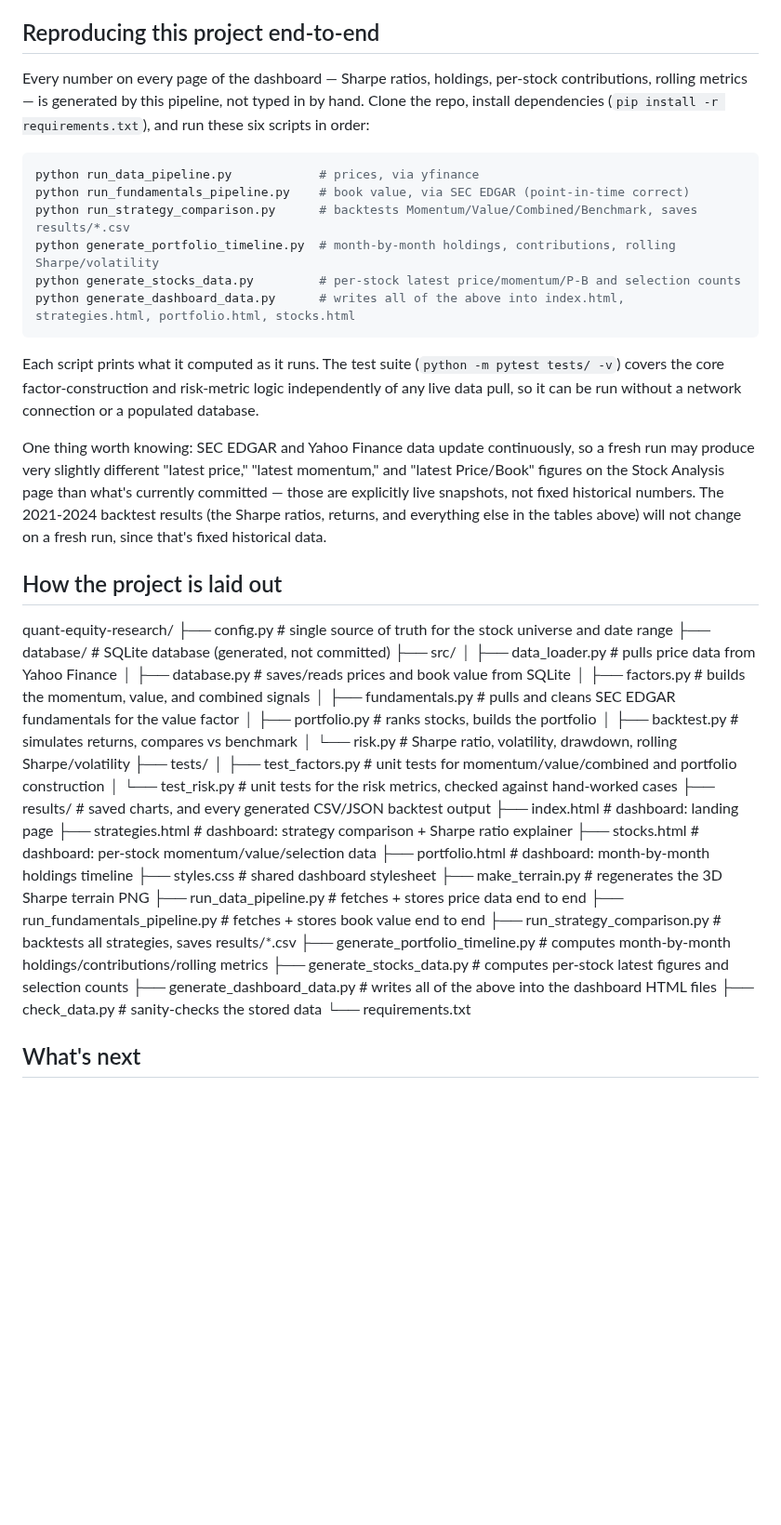
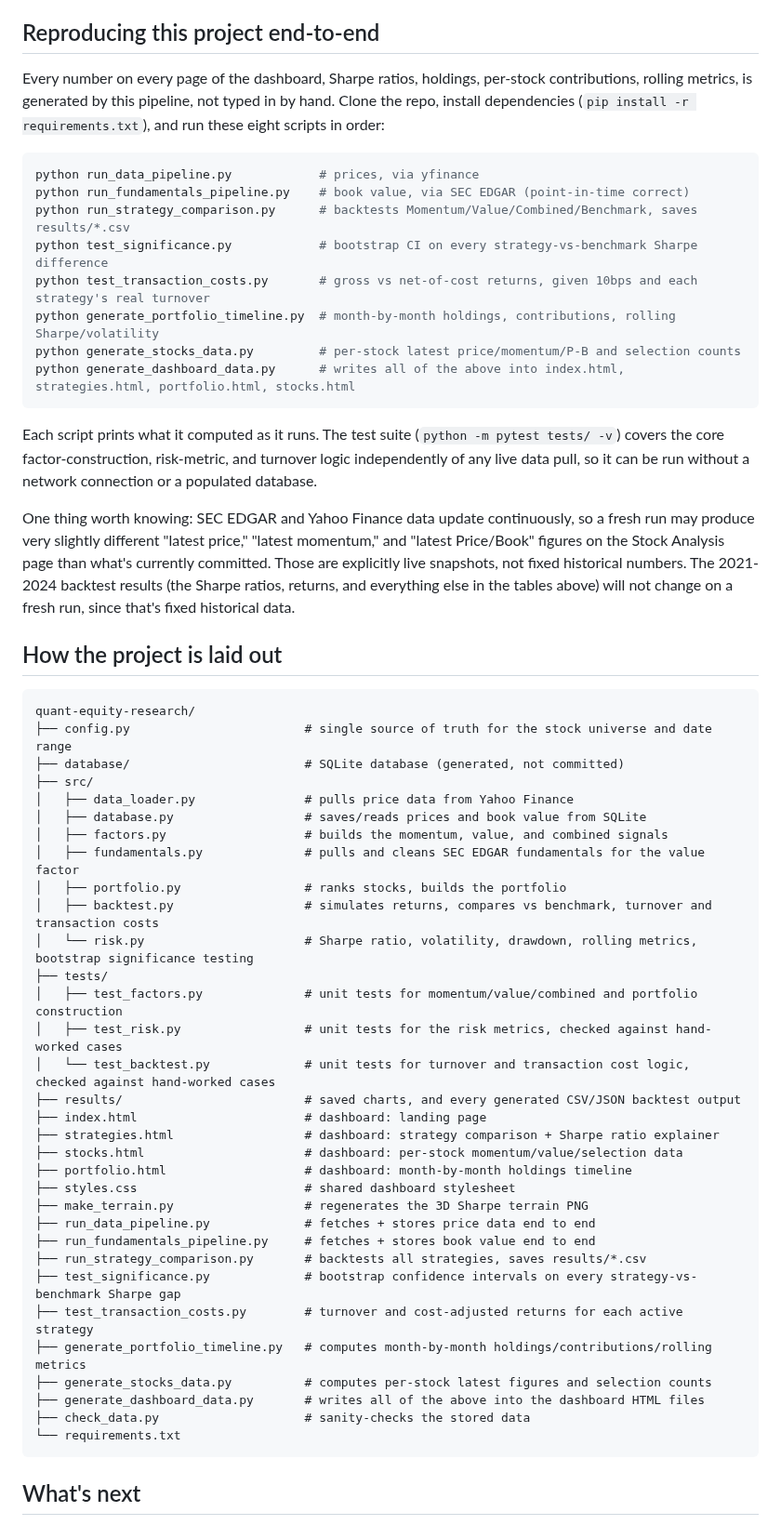
Before and after one commit to ronaldoexmachina13/quant-equity-research, a Markdown page: README.md, the part around one of its changes. Shown at 93% size. GitHub-like rendering; blank space fills up the shorter version.

````diff
--- a/README.md
+++ b/README.md
@@ -201,53 +219,60 @@ Python (pandas, NumPy, matplotlib, yfinance, requests), SQLite, the SEC's public
 
 ## Reproducing this project end-to-end
 
-Every number on every page of the dashboard — Sharpe ratios, holdings, per-stock contributions, rolling metrics — is generated by this pipeline, not typed in by hand. Clone the repo, install dependencies (`pip install -r requirements.txt`), and run these six scripts in order:
+Every number on every page of the dashboard, Sharpe ratios, holdings, per-stock contributions, rolling metrics, is generated by this pipeline, not typed in by hand. Clone the repo, install dependencies (`pip install -r requirements.txt`), and run these eight scripts in order:
 
 ```bash
 python run_data_pipeline.py            # prices, via yfinance
 python run_fundamentals_pipeline.py    # book value, via SEC EDGAR (point-in-time correct)
 python run_strategy_comparison.py      # backtests Momentum/Value/Combined/Benchmark, saves results/*.csv
+python test_significance.py            # bootstrap CI on every strategy-vs-benchmark Sharpe difference
+python test_transaction_costs.py       # gross vs net-of-cost returns, given 10bps and each strategy's real turnover
 python generate_portfolio_timeline.py  # month-by-month holdings, contributions, rolling Sharpe/volatility
 python generate_stocks_data.py         # per-stock latest price/momentum/P-B and selection counts
 python generate_dashboard_data.py      # writes all of the above into index.html, strategies.html, portfolio.html, stocks.html
 ```
 
-Each script prints what it computed as it runs. The test suite (`python -m pytest tests/ -v`) covers the core factor-construction and risk-metric logic independently of any live data pull, so it can be run without a network connection or a populated database.
+Each script prints what it computed as it runs. The test suite (`python -m pytest tests/ -v`) covers the core factor-construction, risk-metric, and turnover logic independently of any live data pull, so it can be run without a network connection or a populated database.
 
-One thing worth knowing: SEC EDGAR and Yahoo Finance data update continuously, so a fresh run may produce very slightly different "latest price," "latest momentum," and "latest Price/Book" figures on the Stock Analysis page than what's currently committed — those are explicitly live snapshots, not fixed historical numbers. The 2021-2024 backtest results (the Sharpe ratios, returns, and everything else in the tables above) will not change on a fresh run, since that's fixed historical data.
+One thing worth knowing: SEC EDGAR and Yahoo Finance data update continuously, so a fresh run may produce very slightly different "latest price," "latest momentum," and "latest Price/Book" figures on the Stock Analysis page than what's currently committed. Those are explicitly live snapshots, not fixed historical numbers. The 2021-2024 backtest results (the Sharpe ratios, returns, and everything else in the tables above) will not change on a fresh run, since that's fixed historical data.
+
 
 ## How the project is laid out
 
+```
 quant-equity-research/
-├── config.py # single source of truth for the stock universe and date range
-├── database/ # SQLite database (generated, not committed)
+├── config.py                        # single source of truth for the stock universe and date range
+├── database/                        # SQLite database (generated, not committed)
 ├── src/
-│ ├── data_loader.py # pulls price data from Yahoo Finance
-│ ├── database.py # saves/reads prices and book value from SQLite
-│ ├── factors.py # builds the momentum, value, and combined signals
-│ ├── fundamentals.py # pulls and cleans SEC EDGAR fundamentals for the value factor
-│ ├── portfolio.py # ranks stocks, builds the portfolio
-│ ├── backtest.py # simulates returns, compares vs benchmark
-│ └── risk.py # Sharpe ratio, volatility, drawdown, rolling Sharpe/volatility
+│   ├── data_loader.py               # pulls price data from Yahoo Finance
+│   ├── database.py                  # saves/reads prices and book value from SQLite
+│   ├── factors.py                   # builds the momentum, value, and combined signals
+│   ├── fundamentals.py              # pulls and cleans SEC EDGAR fundamentals for the value factor
+│   ├── portfolio.py                 # ranks stocks, builds the portfolio
+│   ├── backtest.py                  # simulates returns, compares vs benchmark, turnover and transaction costs
+│   └── risk.py                      # Sharpe ratio, volatility, drawdown, rolling metrics, bootstrap significance testing
 ├── tests/
-│ ├── test_factors.py # unit tests for momentum/value/combined and portfolio construction
-│ └── test_risk.py # unit tests for the risk metrics, checked against hand-worked cases
-├── results/ # saved charts, and every generated CSV/JSON backtest output
-├── index.html # dashboard: landing page
-├── strategies.html # dashboard: strategy comparison + Sharpe ratio explainer
-├── stocks.html # dashboard: per-stock momentum/value/selection data
-├── portfolio.html # dashboard: month-by-month holdings timeline
-├── styles.css # shared dashboard stylesheet
-├── make_terrain.py # regenerates the 3D Sharpe terrain PNG
-├── run_data_pipeline.py # fetches + stores price data end to end
-├── run_fundamentals_pipeline.py # fetches + stores book value end to end
-├── run_strategy_comparison.py # backtests all strategies, saves results/*.csv
-├── generate_portfolio_timeline.py # computes month-by-month holdings/contributions/rolling metrics
-├── generate_stocks_data.py # computes per-stock latest figures and selection counts
-├── generate_dashboard_data.py # writes all of the above into the dashboard HTML files
-├── check_data.py # sanity-checks the stored data
+│   ├── test_factors.py              # unit tests for momentum/value/combined and portfolio construction
+│   ├── test_risk.py                 # unit tests for the risk metrics, checked against hand-worked cases
+│   └── test_backtest.py             # unit tests for turnover and transaction cost logic, checked against hand-worked cases
+├── results/                         # saved charts, and every generated CSV/JSON backtest output
+├── index.html                       # dashboard: landing page
+├── strategies.html                  # dashboard: strategy comparison + Sharpe ratio explainer
+├── stocks.html                      # dashboard: per-stock momentum/value/selection data
+├── portfolio.html                   # dashboard: month-by-month holdings timeline
+├── styles.css                       # shared dashboard stylesheet
+├── make_terrain.py                  # regenerates the 3D Sharpe terrain PNG
+├── run_data_pipeline.py             # fetches + stores price data end to end
+├── run_fundamentals_pipeline.py     # fetches + stores book value end to end
+├── run_strategy_comparison.py       # backtests all strategies, saves results/*.csv
+├── test_significance.py             # bootstrap confidence intervals on every strategy-vs-benchmark Sharpe gap
+├── test_transaction_costs.py        # turnover and cost-adjusted returns for each active strategy
+├── generate_portfolio_timeline.py   # computes month-by-month holdings/contributions/rolling metrics
+├── generate_stocks_data.py          # computes per-stock latest figures and selection counts
+├── generate_dashboard_data.py       # writes all of the above into the dashboard HTML files
+├── check_data.py                    # sanity-checks the stored data
 └── requirements.txt
-
+```
 
 ## What's next
 
````
Also changed, not shown: other parts of README.md (+72 -54 lines).
